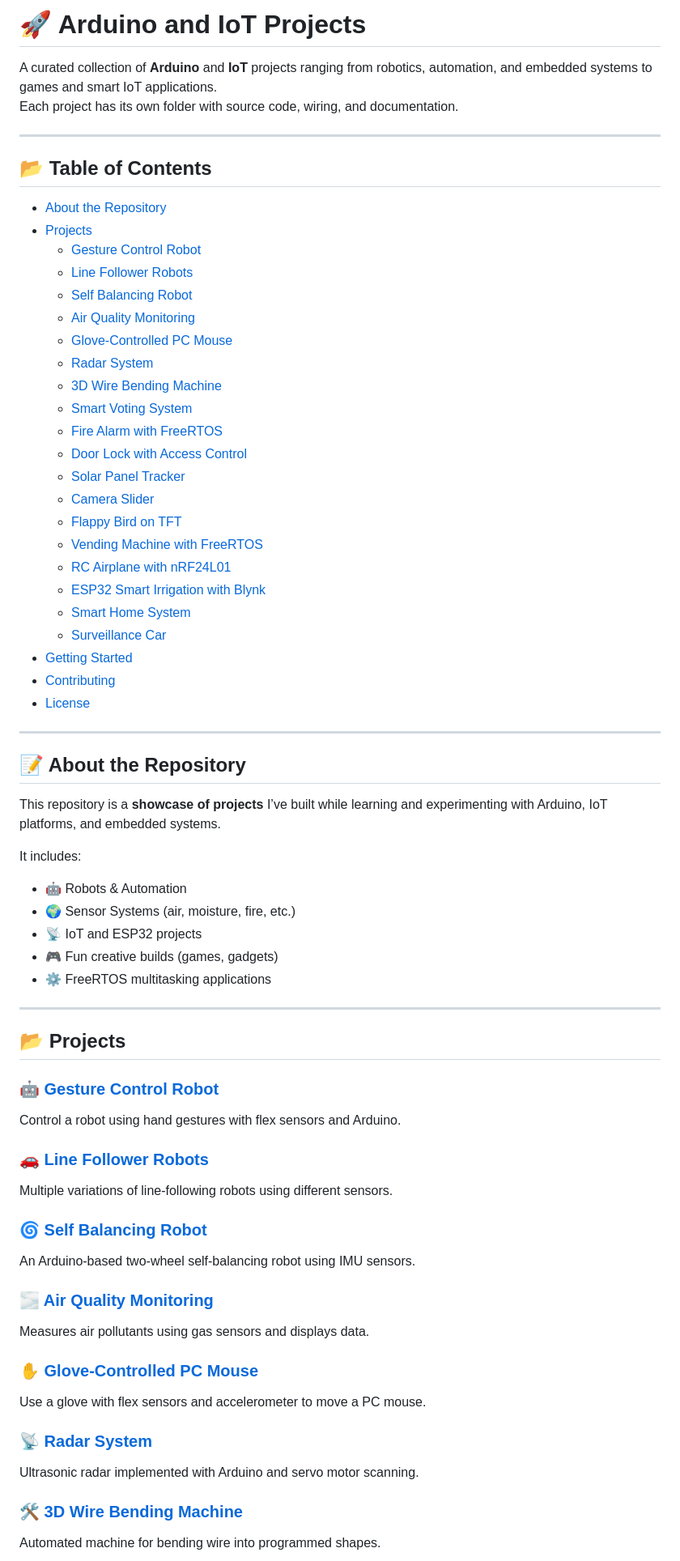
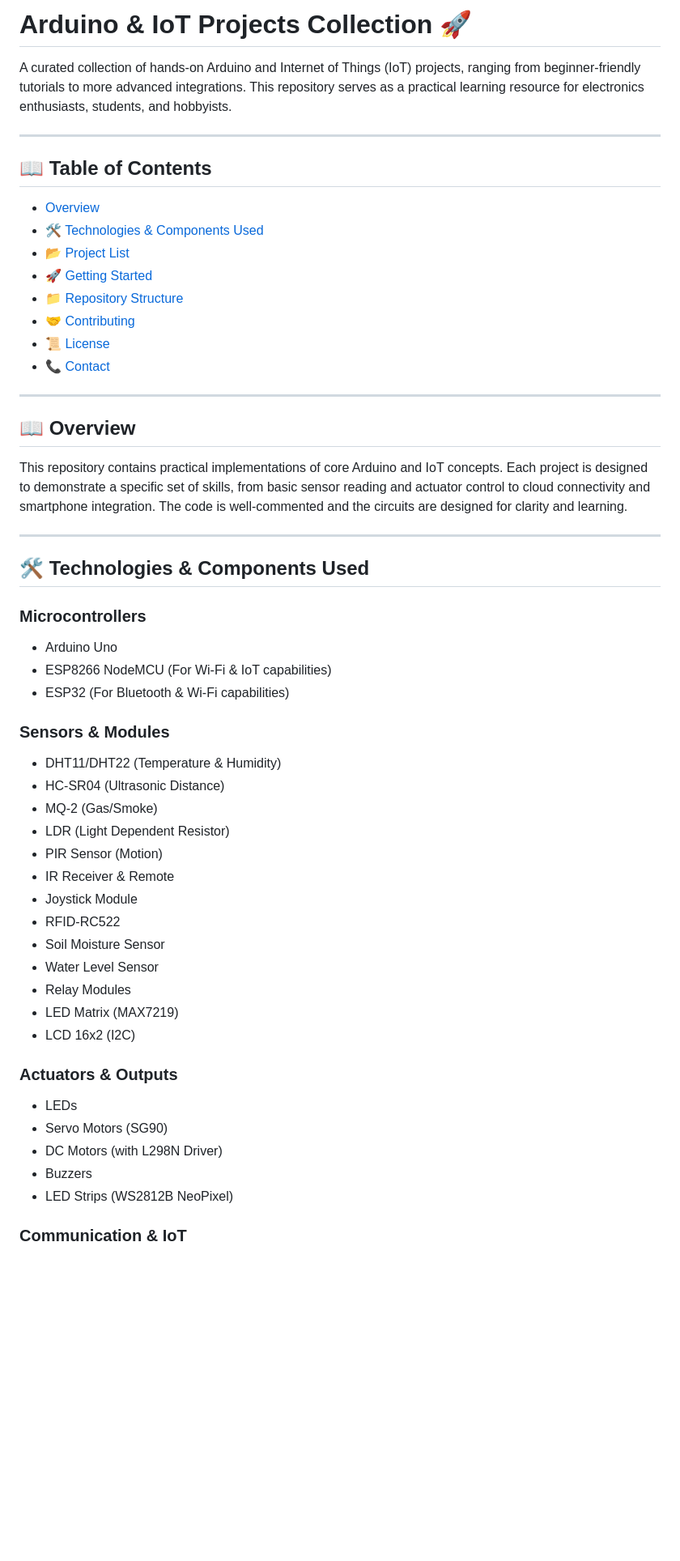
Before and after one commit to omarabdullah1/Arduino_And_IOT_Projects, a Markdown page: README.md, the part around the change printed below. Shown: that part at 81% size. Rendered like a GitHub page; blank space fills up the shorter version.

Commit message:
Revise README for clarity and structure
Updated the README to enhance clarity and organization, including improved project descriptions and a more structured table of contents.

```diff
--- a/README.md
+++ b/README.md
@@ -1,69 +1,59 @@
-# 🚀 Arduino and IoT Projects
+# Arduino & IoT Projects Collection 🚀
 
-A curated collection of **Arduino** and **IoT** projects ranging from robotics, automation, and embedded systems to games and smart IoT applications.
-Each project has its own folder with source code, wiring, and documentation.
+A curated collection of hands-on Arduino and Internet of Things (IoT) projects, ranging from beginner-friendly tutorials to more advanced integrations. This repository serves as a practical learning resource for electronics enthusiasts, students, and hobbyists.
 
 ---
 
-## 📂 Table of Contents
-- [About the Repository](#about-the-repository)
-- [Projects](#projects)
-  - [Gesture Control Robot](#gesture-control-robot)
-  - [Line Follower Robots](#line-follower-robots)
-  - [Self Balancing Robot](#self-balancing-robot)
-  - [Air Quality Monitoring](#air-quality-monitoring)
-  - [Glove-Controlled PC Mouse](#glove-controlled-pc-mouse)
-  - [Radar System](#radar-system)
-  - [3D Wire Bending Machine](#3d-wire-bending-machine)
-  - [Smart Voting System](#smart-voting-system)
-  - [Fire Alarm with FreeRTOS](#fire-alarm-with-freertos)
-  - [Door Lock with Access Control](#door-lock-with-access-control)
-  - [Solar Panel Tracker](#solar-panel-tracker)
-  - [Camera Slider](#camera-slider)
-  - [Flappy Bird on TFT](#flappy-bird-on-tft)
-  - [Vending Machine with FreeRTOS](#vending-machine-with-freertos)
-  - [RC Airplane with nRF24L01](#rc-airplane-with-nrf24l01)
-  - [ESP32 Smart Irrigation with Blynk](#esp32-smart-irrigation-with-blynk)
-  - [Smart Home System](#smart-home-system)
-  - [Surveillance Car](#surveillance-car)
-- [Getting Started](#getting-started)
-- [Contributing](#contributing)
-- [License](#license)
+## 📖 Table of Contents
+
+* [Overview](#-overview)
+* [🛠️ Technologies & Components Used](#️-technologies--components-used)
+* [📂 Project List](#-project-list)
+* [🚀 Getting Started](#-getting-started)
+* [📁 Repository Structure](#-repository-structure)
+* [🤝 Contributing](#-contributing)
+* [📜 License](#-license)
+* [📞 Contact](#-contact)
 
 ---
 
-## 📝 About the Repository
-This repository is a **showcase of projects** I’ve built while learning and experimenting with Arduino, IoT platforms, and embedded systems.
+## 📖 Overview
 
-It includes:
-- 🤖 Robots & Automation
-- 🌍 Sensor Systems (air, moisture, fire, etc.)
-- 📡 IoT and ESP32 projects
-- 🎮 Fun creative builds (games, gadgets)
-- ⚙️ FreeRTOS multitasking applications
+This repository contains practical implementations of core Arduino and IoT concepts. Each project is designed to demonstrate a specific set of skills, from basic sensor reading and actuator control to cloud connectivity and smartphone integration. The code is well-commented and the circuits are designed for clarity and learning.
 
 ---
 
-## 📂 Projects
+## 🛠️ Technologies & Components Used
 
-### 🤖 [Gesture Control Robot](Arduino_Gesture_Control_Robot)
-Control a robot using hand gestures with flex sensors and Arduino.
+### Microcontrollers
 
-### 🚗 [Line Follower Robots](Arduino_Line_Follower_Robots)
-Multiple variations of line-following robots using different sensors.
+* Arduino Uno
+* ESP8266 NodeMCU (For Wi-Fi & IoT capabilities)
+* ESP32 (For Bluetooth & Wi-Fi capabilities)
 
-### 🌀 [Self Balancing Robot](Self_Balancing_Robot)
-An Arduino-based two-wheel self-balancing robot using IMU sensors.
+### Sensors & Modules
 
-### 🌫️ [Air Quality Monitoring](Air_Quality_Monitoring)
-Measures air pollutants using gas sensors and displays data.
+* DHT11/DHT22 (Temperature & Humidity)
+* HC-SR04 (Ultrasonic Distance)
+* MQ-2 (Gas/Smoke)
+* LDR (Light Dependent Resistor)
+* PIR Sensor (Motion)
+* IR Receiver & Remote
+* Joystick Module
+* RFID-RC522
+* Soil Moisture Sensor
+* Water Level Sensor
+* Relay Modules
+* LED Matrix (MAX7219)
+* LCD 16x2 (I2C)
 
-### ✋ [Glove-Controlled PC Mouse](Glove_PC_Mouse)
-Use a glove with flex sensors and accelerometer to move a PC mouse.
+### Actuators & Outputs
 
-### 📡 [Radar System](Radar_Project)
-Ultrasonic radar implemented with Arduino and servo motor scanning.
+* LEDs
+* Servo Motors (SG90)
+* DC Motors (with L298N Driver)
+* Buzzers
+* LED Strips (WS2812B NeoPixel)
 
-### 🛠️ [3D Wire Bending Machine](3D_Wire_Bending_Machine)
-Automated machine for bending wire into programmed shapes.
+### Communication & IoT
 
```
Also changed, not shown: other parts of README.md (+96 -33 lines).
